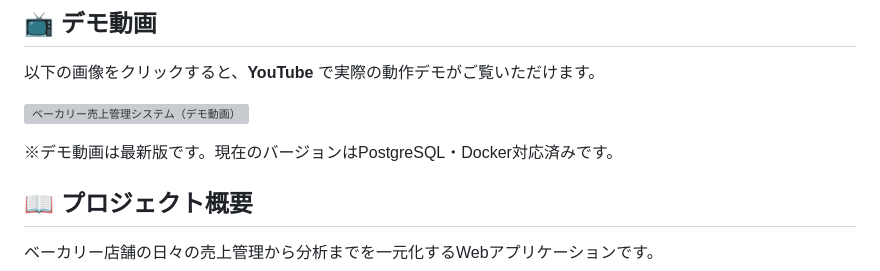
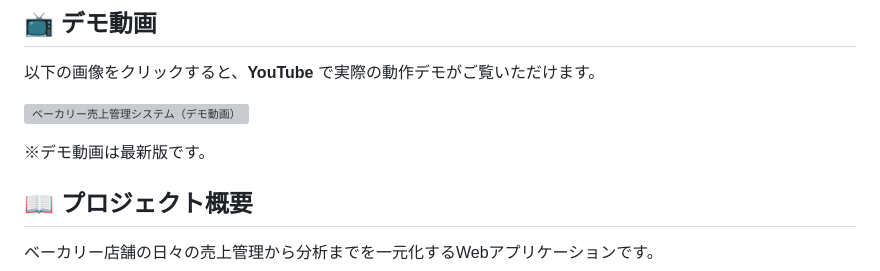
Before and after one commit to tosane932/sales_data_app, a Markdown page: README.md, the part around the change. GitHub-like rendering; grey boxes are pictures that could not be loaded.

Commit message:
README.md の更新

```diff
--- a/README.md
+++ b/README.md
@@ -36,7 +36,7 @@ AIによる売上分析・経営アドバイスまで支援するWebアプリケ
 
 [![ベーカリー売上管理システム（デモ動画）](demo2thumbnail.png)](https://youtu.be/iz4r3YP3JZk?si=w9AENw1iifjlwZ7j)
 
-※デモ動画は最新版です。現在のバージョンはPostgreSQL・Docker対応済みです。
+※デモ動画は最新版です。
 
 ## 📖 プロジェクト概要
 
```
